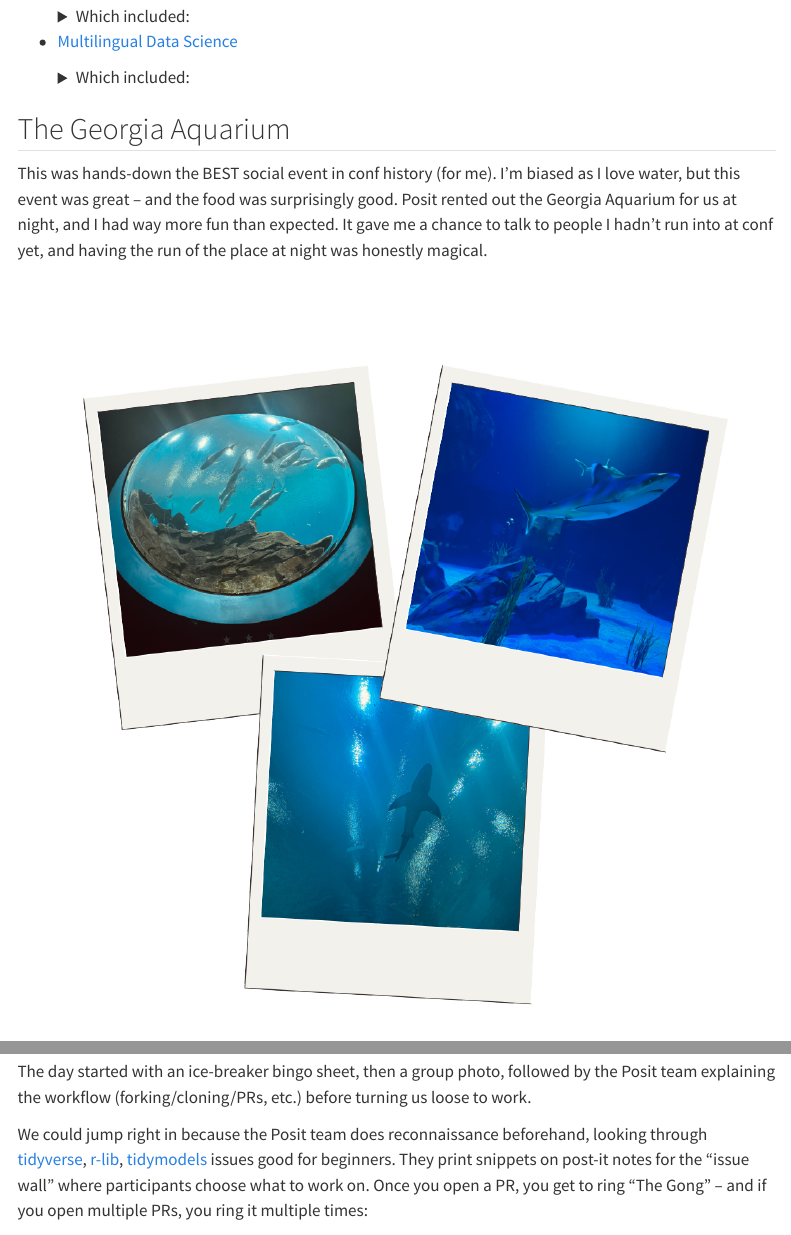
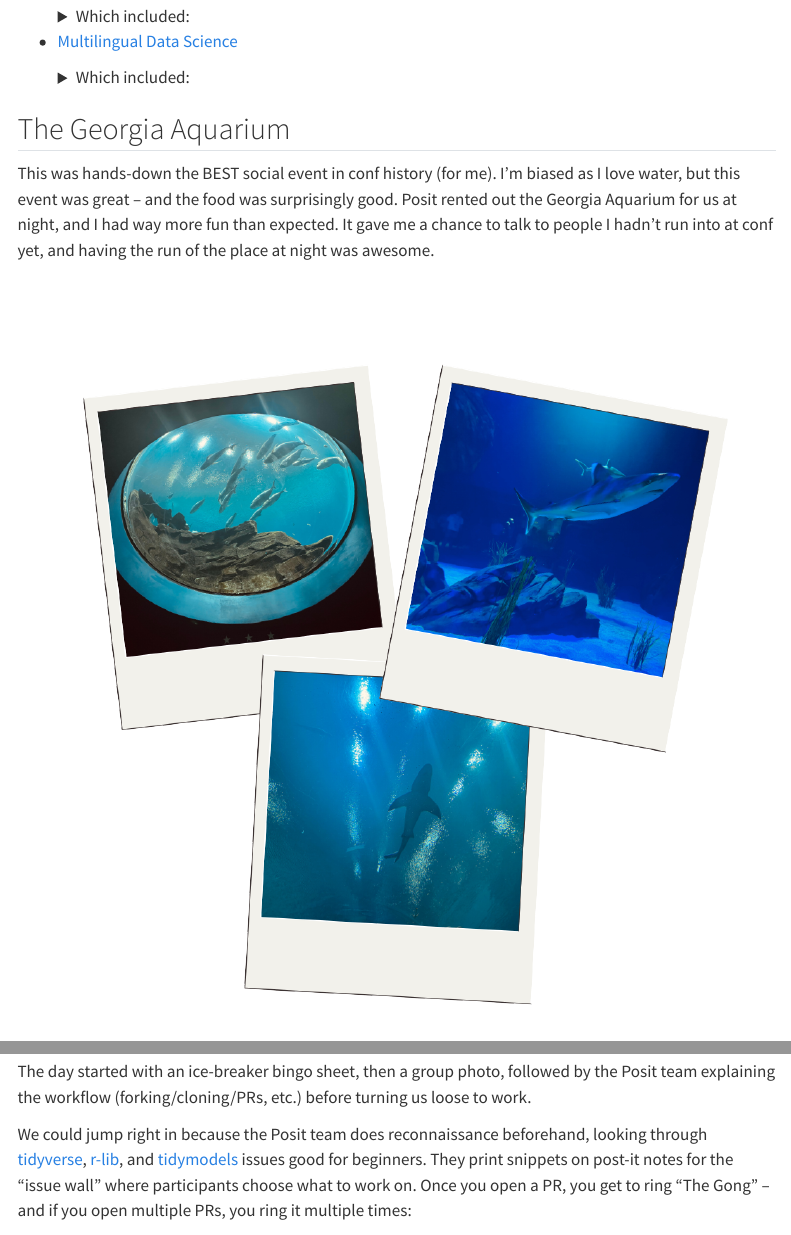
Before and after one commit to Meghansaha/thetidytrekker-quarto, a Quarto document (post/vibe-conf-ing/posit_conf_2025.qmd): the page in a window 1100 px wide, from 2680 px down, and a second part further down, joined at a grey line. Rendered offline with R 4.5, knitr and Pandoc in place of Quarto, with nearby package versions; menus at the side of the page are left out.

Commit message:
tweaky tweaks

```diff
--- a/assets/scripts/darkstyle.scss
+++ b/assets/scripts/darkstyle.scss
@@ -276,3 +276,7 @@ blockquote {
   color: #fff !important;
   font-style: italic;
 }
+
+#listing-listing > div.list.quarto-listing-default > div:nth-child(n) > div.metadata > a > div.listing-reading-time {
+  color: #fff;
+}
--- a/post/vibe-conf-ing/posit_conf_2025.qmd
+++ b/post/vibe-conf-ing/posit_conf_2025.qmd
@@ -168,7 +168,7 @@ It's an exciting challenge: wanting to deepen these development skills while app
 
 ## The Georgia Aquarium
 
-This was hands-down the BEST social event in conf history (for me). I'm biased as I love water, but this event was great – and the food was surprisingly good. Posit rented out the Georgia Aquarium for us at night, and I had way more fun than expected. It gave me a chance to talk to people I hadn't run into at conf yet, and having the run of the place at night was honestly magical.
+This was hands-down the BEST social event in conf history (for me). I'm biased as I love water, but this event was great – and the food was surprisingly good. Posit rented out the Georgia Aquarium for us at night, and I had way more fun than expected. It gave me a chance to talk to people I hadn't run into at conf yet, and having the run of the place at night was awesome.
 
 ![](images/aquarium.png){.blog-img fig-alt="Three polaroid-style photos arranged in a scattered layout showing marine life: a circular aquarium tank with fish and coral from above, sharks swimming in blue water, and more sharks underwater with light streaming down."}
 
@@ -179,7 +179,7 @@ Ok y'all. I have a confession: this was my favorite thing about conf HANDS DOWN,
 
 The day started with an ice-breaker bingo sheet, then a group photo, followed by the Posit team explaining the workflow (forking/cloning/PRs, etc.) before turning us loose to work.
 
-We could jump right in because the Posit team does reconnaissance beforehand, looking through [tidyverse](https://www.tidyverse.org), [r-lib](https://r-lib.r-universe.dev/packages), [tidymodels](https://www.tidymodels.org) issues good for beginners. They print snippets on post-it notes for the "issue wall" where participants choose what to work on. Once you open a PR, you get to ring "The Gong" – and if you open multiple PRs, you ring it multiple times:
+We could jump right in because the Posit team does reconnaissance beforehand, looking through [tidyverse](https://www.tidyverse.org), [r-lib](https://r-lib.r-universe.dev/packages), and [tidymodels](https://www.tidymodels.org) issues good for beginners. They print snippets on post-it notes for the "issue wall" where participants choose what to work on. Once you open a PR, you get to ring "The Gong" – and if you open multiple PRs, you ring it multiple times:
 
 ![](images/gong.jpg){.blog-img fig-alt="Me smiling with ombre blue-tinted hair wearing a turquoise posit conf shirt and glasses, holding a mallet next to a large bronze gong mounted on a black metal stand. The setting is indoors with white curtains and wooden flooring in the background."}
 
```
Also changed, not shown: post/thinking-outside-the-grid/planets/Bottomleft_planet.png, post/thinking-outside-the-grid/planets/Bottomright_planet.png, post/thinking-outside-the-grid/planets/Topleft_planet.png, post/thinking-outside-the-grid/planets/Topright_planet.png, 43 other files.
